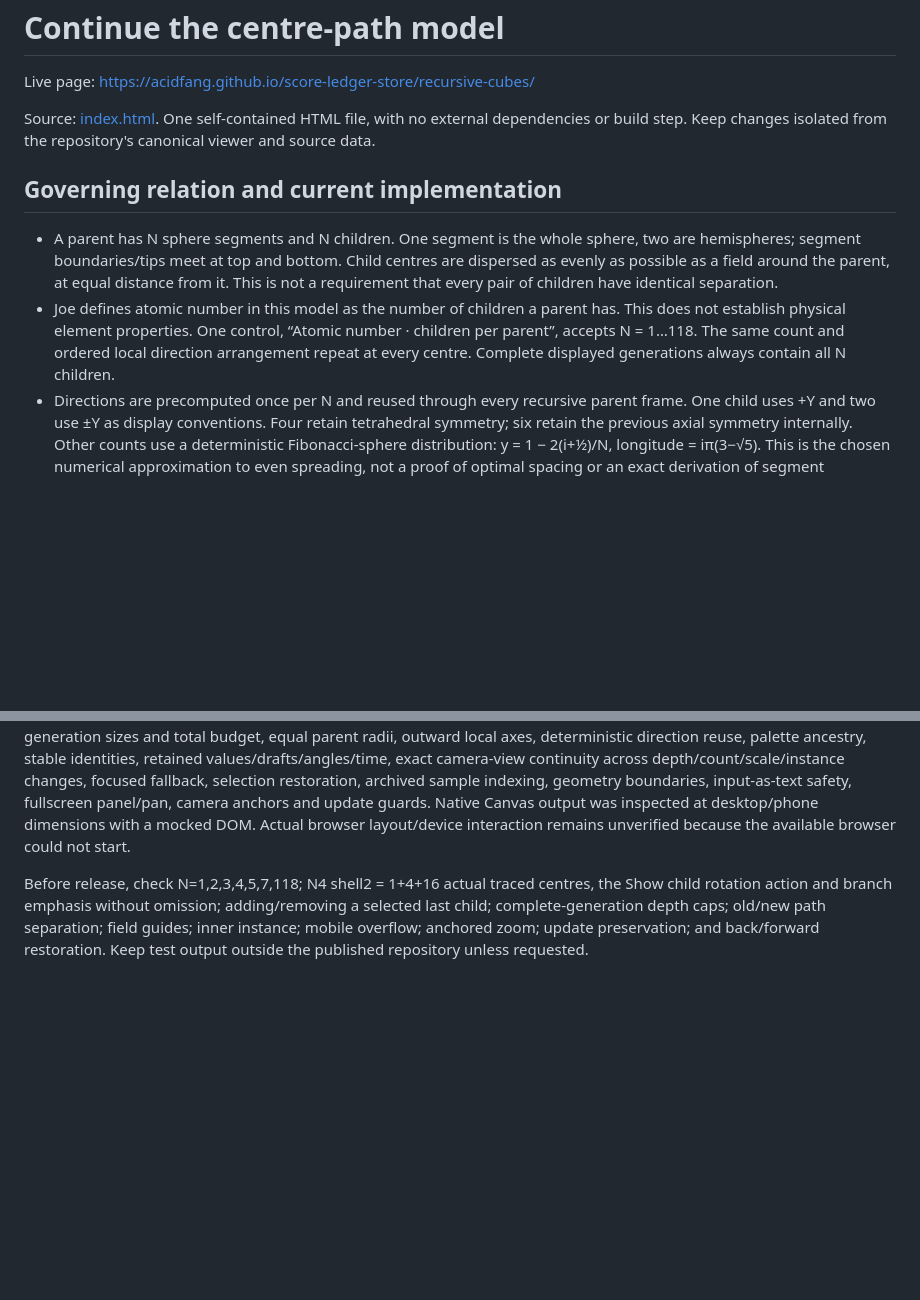
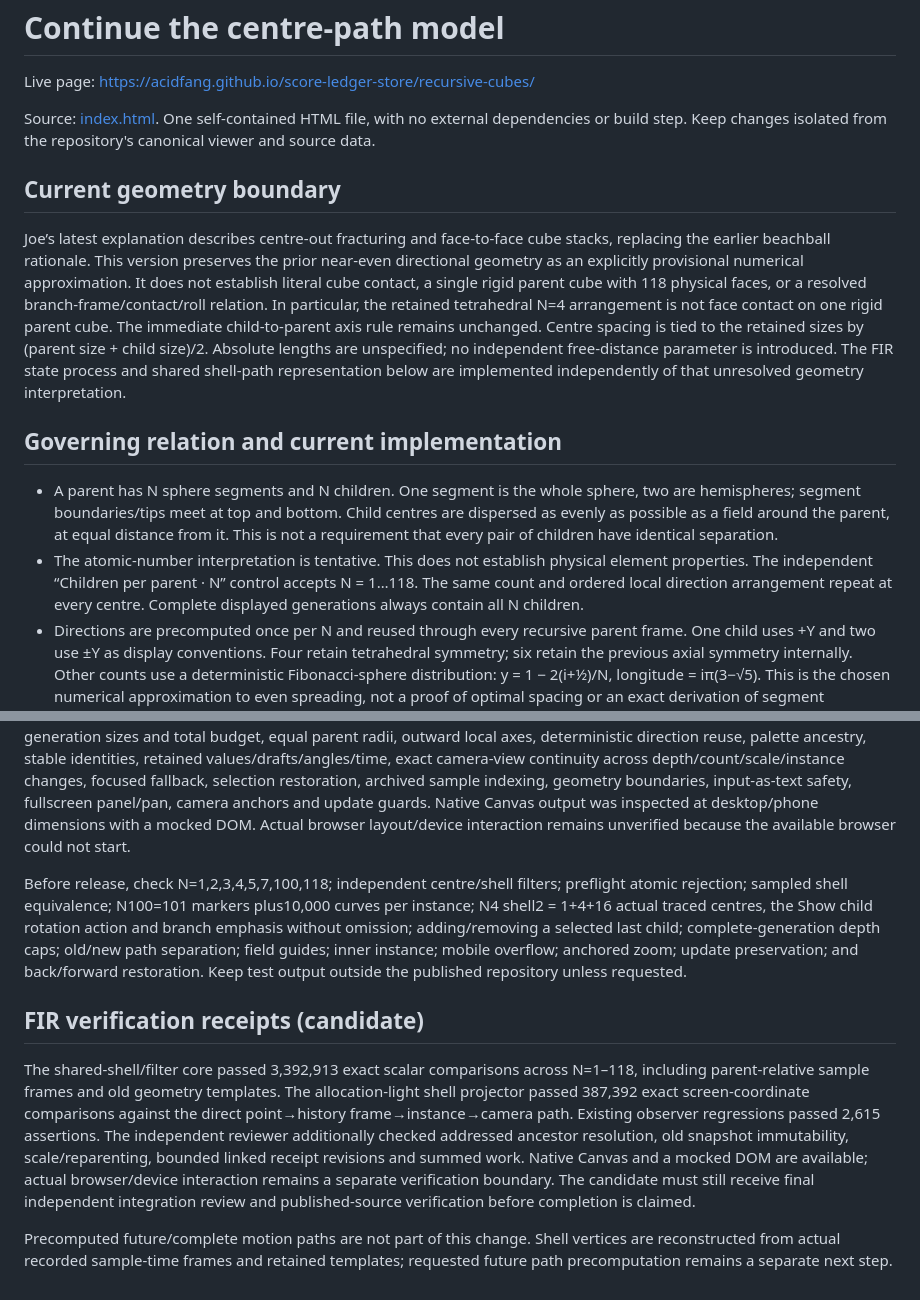
Before and after one commit to Acidfang/score-ledger-store, a Markdown page: recursive-cubes/continuation.md, 2 parts joined by grey strips. Rendered like a GitHub page; blank space fills up the shorter version.

```diff
--- a/recursive-cubes/continuation.md
+++ b/recursive-cubes/continuation.md
@@ -4,10 +4,14 @@ Live page: https://acidfang.github.io/score-ledger-store/recursive-cubes/
 
 Source: [index.html](./index.html). One self-contained HTML file, with no external dependencies or build step. Keep changes isolated from the repository's canonical viewer and source data.
 
+## Current geometry boundary
+
+Joe’s latest explanation describes centre-out fracturing and face-to-face cube stacks, replacing the earlier beachball rationale. This version preserves the prior near-even directional geometry as an explicitly provisional numerical approximation. It does not establish literal cube contact, a single rigid parent cube with 118 physical faces, or a resolved branch-frame/contact/roll relation. In particular, the retained tetrahedral N=4 arrangement is not face contact on one rigid parent cube. The immediate child-to-parent axis rule remains unchanged. Centre spacing is tied to the retained sizes by (parent size + child size)/2. Absolute lengths are unspecified; no independent free-distance parameter is introduced. The FIR state process and shared shell-path representation below are implemented independently of that unresolved geometry interpretation.
+
 ## Governing relation and current implementation
 
 - A parent has N sphere segments and N children. One segment is the whole sphere, two are hemispheres; segment boundaries/tips meet at top and bottom. Child centres are dispersed as evenly as possible as a field around the parent, at equal distance from it. This is not a requirement that every pair of children have identical separation.
-- Joe defines atomic number in this model as the number of children a parent has. This does not establish physical element properties. One control, “Atomic number · children per parent”, accepts N = 1…118. The same count and ordered local direction arrangement repeat at every centre. Complete displayed generations always contain all N children.
+- The atomic-number interpretation is tentative. This does not establish physical element properties. The independent “Children per parent · N” control accepts N = 1…118. The same count and ordered local direction arrangement repeat at every centre. Complete displayed generations always contain all N children.
 - Directions are precomputed once per N and reused through every recursive parent frame. One child uses +Y and two use ±Y as display conventions. Four retain tetrahedral symmetry; six retain the previous axial symmetry internally. Other counts use a deterministic Fibonacci-sphere distribution: y = 1 − 2(i+½)/N, longitude = iπ(3−√5). This is the chosen numerical approximation to even spreading, not a proof of optimal spacing or an exact derivation of segment boundaries.
 - Spherical and radial guides are optional. There is no cube framework or extra point-sampling grid. Full spherical segment boundary surfaces remain unimplemented.
 - Every centre is a ZERO POINT. The child-to-immediate-parent ZERO POINT line defines the local rotation axis, recursively. This does not mean all generations lie on one global line.
@@ -62,4 +81,10 @@ When publishing a change, update both the `model-version` meta value and `VERSIO
 
 Observer checks cover root-only turn cancellation in parent mode, genuine sample-time relative paths, original world-history retention, camera-only relative turn, missing-phase history, world-fixed references, mode-switch pose preservation, focused target conversion, pointer anchors and previous camera/draft continuity. Checks also cover every count 1–118, full generation sizes and total budget, equal parent radii, outward local axes, deterministic direction reuse, palette ancestry, stable identities, retained values/drafts/angles/time, exact camera-view continuity across depth/count/scale/instance changes, focused fallback, selection restoration, archived sample indexing, geometry boundaries, input-as-text safety, fullscreen panel/pan, camera anchors and update guards. Native Canvas output was inspected at desktop/phone dimensions with a mocked DOM. Actual browser layout/device interaction remains unverified because the available browser could not start.
 
-Before release, check N=1,2,3,4,5,7,118; N4 shell2 = 1+4+16 actual traced centres, the Show child rotation action and branch emphasis without omission; adding/removing a selected last child; complete-generation depth caps; old/new path separation; field guides; inner instance; mobile overflow; anchored zoom; update preservation; and back/forward restoration. Keep test output outside the published repository unless requested.
+Before release, check N=1,2,3,4,5,7,100,118; independent centre/shell filters; preflight atomic rejection; sampled shell equivalence; N100=101 markers plus10,000 curves per instance; N4 shell2 = 1+4+16 actual traced centres, the Show child rotation action and branch emphasis without omission; adding/removing a selected last child; complete-generation depth caps; old/new path separation; field guides; inner instance; mobile overflow; anchored zoom; update preservation; and back/forward restoration. Keep test output outside the published repository unless requested.
+
+## FIR verification receipts (candidate)
+
+The shared-shell/filter core passed 3,392,913 exact scalar comparisons across N=1–118, including parent-relative sample frames and old geometry templates. The allocation-light shell projector passed 387,392 exact screen-coordinate comparisons against the direct point→history frame→instance→camera path. Existing observer regressions passed 2,615 assertions. The independent reviewer additionally checked addressed ancestor resolution, old snapshot immutability, scale/reparenting, bounded linked receipt revisions and summed work. Native Canvas and a mocked DOM are available; actual browser/device interaction remains a separate verification boundary. The candidate must still receive final independent integration review and published-source verification before completion is claimed.
+
+Precomputed future/complete motion paths are not part of this change. Shell vertices are reconstructed from actual recorded sample-time frames and retained templates; requested future path precomputation remains a separate next step.
```
Also changed, not shown: other parts of recursive-cubes/continuation.md (+18 -3 lines).
